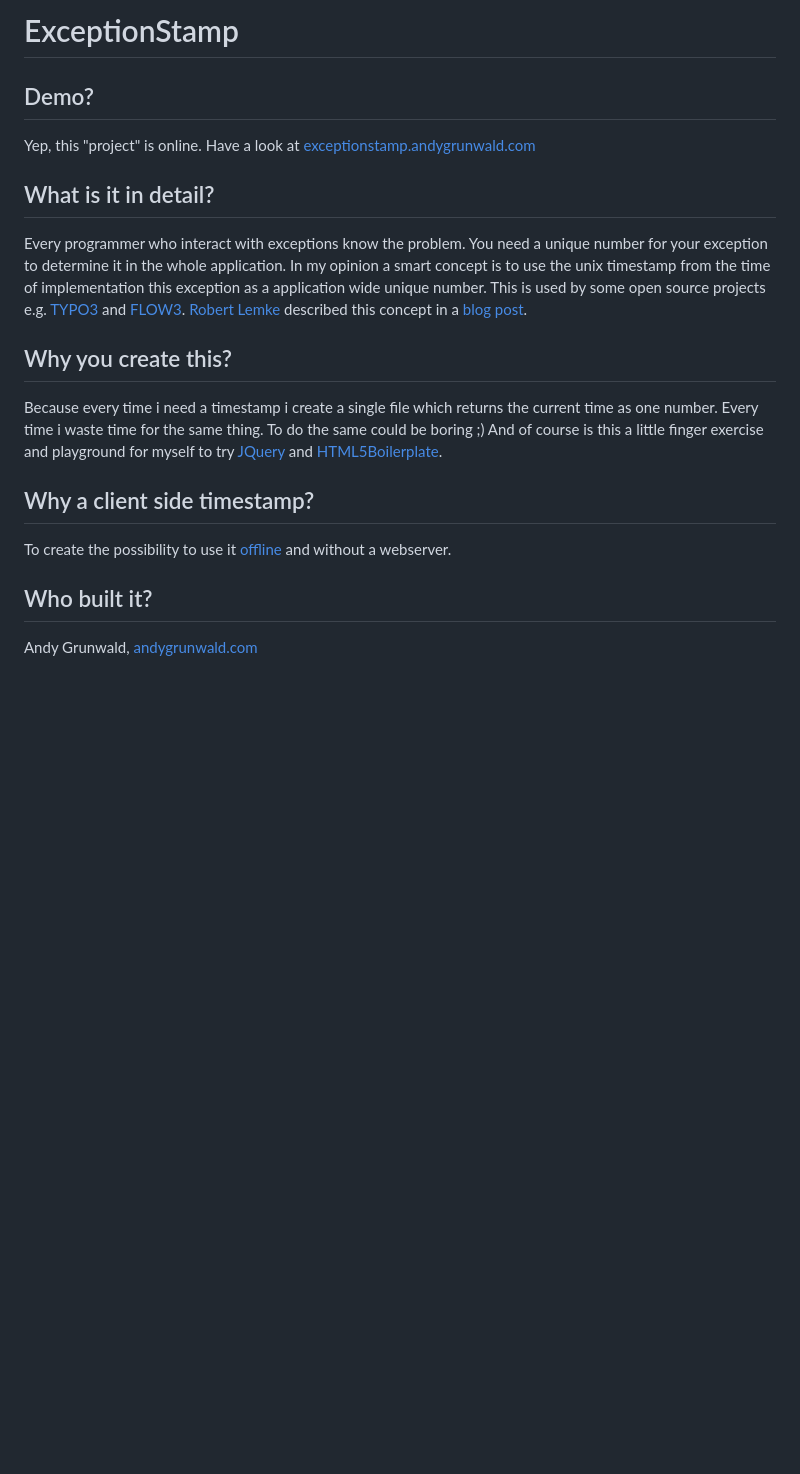
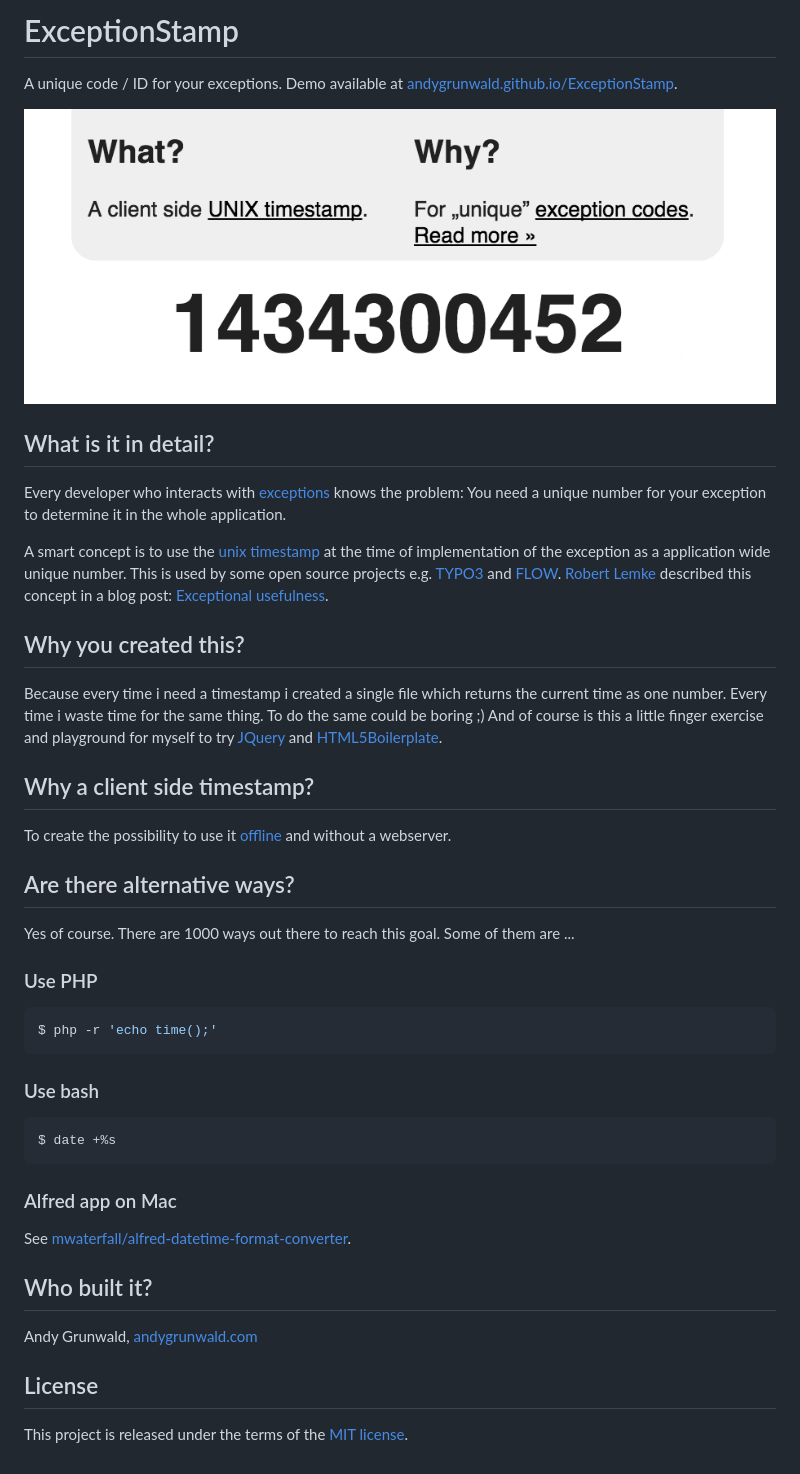
Before and after one commit to andygrunwald/ExceptionStamp, a Markdown page: README.md, the part around the change. Drawn GitHub-style; pictures changed too: img/screenshot.png (added); blank space fills up the shorter version.

Commit message:
Make README more useful

````diff
--- a/README.md
+++ b/README.md
@@ -1,22 +1,55 @@
-ExceptionStamp
-=======================
+# ExceptionStamp
 
-Demo?
-----------------------------
-Yep, this "project" is online. Have a look at [exceptionstamp.andygrunwald.com](http://exceptionstamp.andygrunwald.com/)
+A unique code / ID for your exceptions.
+Demo available at [andygrunwald.github.io/ExceptionStamp](https://andygrunwald.github.io/ExceptionStamp).
 
-What is it in detail?
-----------------------------
-Every programmer who interact with exceptions know the problem. You need a unique number for your exception to determine it in the whole application. In my opinion a smart concept is to use the unix timestamp from the time of implementation this exception as a application wide unique number. This is used by some open source projects e.g. [TYPO3](http://typo3.org/) and [FLOW3](http://flow3.typo3.org/). [Robert Lemke](https://twitter.com/robertlemke) described this concept in a [blog post](http://buzz.typo3.org/people/robert-lemke/article/exceptional-usefulness/).
+![ExceptionStamp](./img/screenshot.png "ExceptionStamp example of 2015-06-14 6:47:32pm")
 
-Why you create this?
-----------------------------
-Because every time i need a timestamp i create a single file which returns the current time as one number. Every time i waste time for the same thing. To do the same could be boring ;) And of course is this a little finger exercise and playground for myself to try [JQuery](http://jquery.com/) and [HTML5Boilerplate](http://html5boilerplate.com/).
+## What is it in detail?
 
-Why a client side timestamp?
-----------------------------
+Every developer who interacts with [exceptions](https://en.wikipedia.org/wiki/Exception_handling) knows the problem: You need a unique number for your exception to determine it in the whole application.
+
+A smart concept is to use the [unix timestamp](https://en.wikipedia.org/wiki/Unix_time) at the time of implementation of the exception as a application wide unique number.
+This is used by some open source projects e.g. [TYPO3](http://typo3.org/) and [FLOW](http://flow.typo3.org/).
+[Robert Lemke](https://twitter.com/robertlemke) described this concept in a blog post: [Exceptional usefulness](http://buzz.typo3.org/people/robert-lemke/article/exceptional-usefulness/).
+
+## Why you created this?
+
+Because every time i need a timestamp i created a single file which returns the current time as one number.
+Every time i waste time for the same thing.
+To do the same could be boring ;)
+And of course is this a little finger exercise and playground for myself to try [JQuery](http://jquery.com/) and [HTML5Boilerplate](http://html5boilerplate.com/).
+
+## Why a client side timestamp?
+
 To create the possibility to use it [offline](http://exceptionstamp.andygrunwald.com/download/exceptionStamp.zip) and without a webserver.
 
-Who built it?
-----------------------------
+## Are there alternative ways?
+
+Yes of course.
+There are 1000 ways out there to reach this goal.
+Some of them are ...
+
+### Use PHP
+
+```sh
+$ php -r 'echo time();'
+```
+
+### Use bash
+
+```sh
+$ date +%s
+```
+
+### Alfred app on Mac
+
+See [mwaterfall/alfred-datetime-format-converter](https://github.com/mwaterfall/alfred-datetime-format-converter).
+
+## Who built it?
+
 Andy Grunwald, [andygrunwald.com](http://andygrunwald.com)
+
+## License
+
+This project is released under the terms of the [MIT license](http://en.wikipedia.org/wiki/MIT_License).
````
